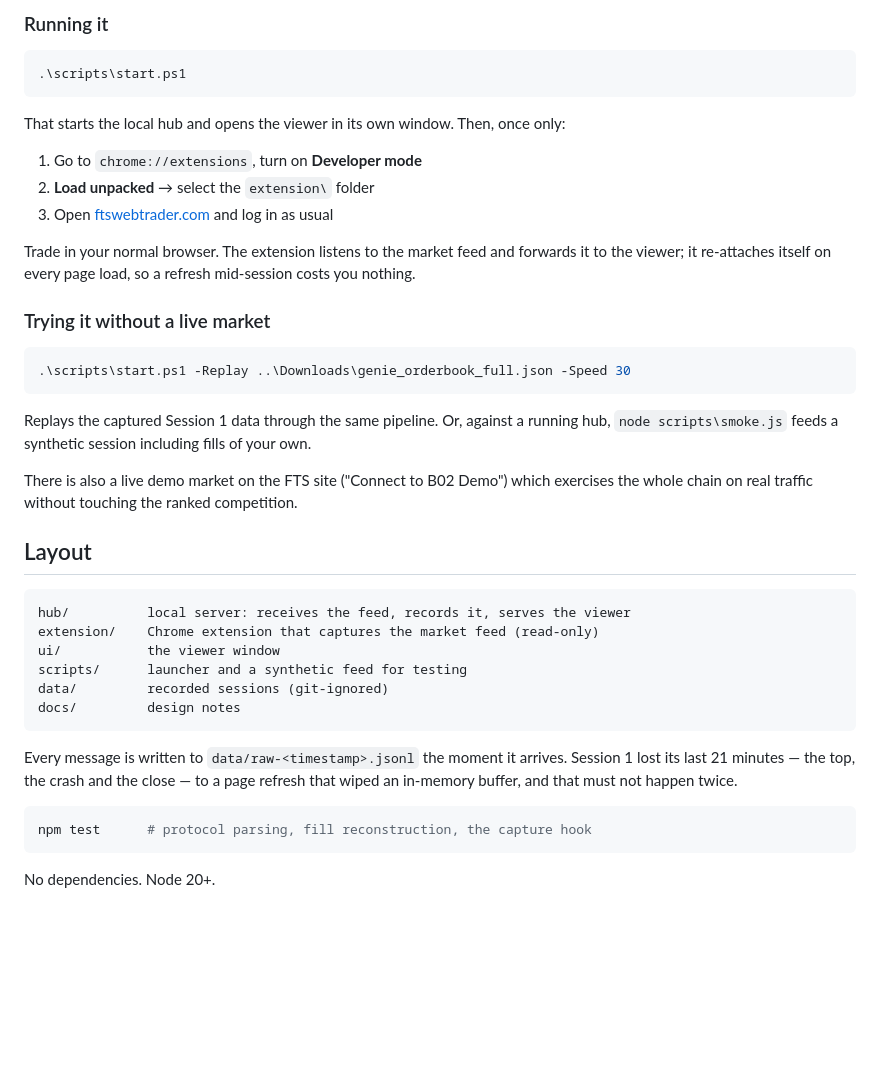
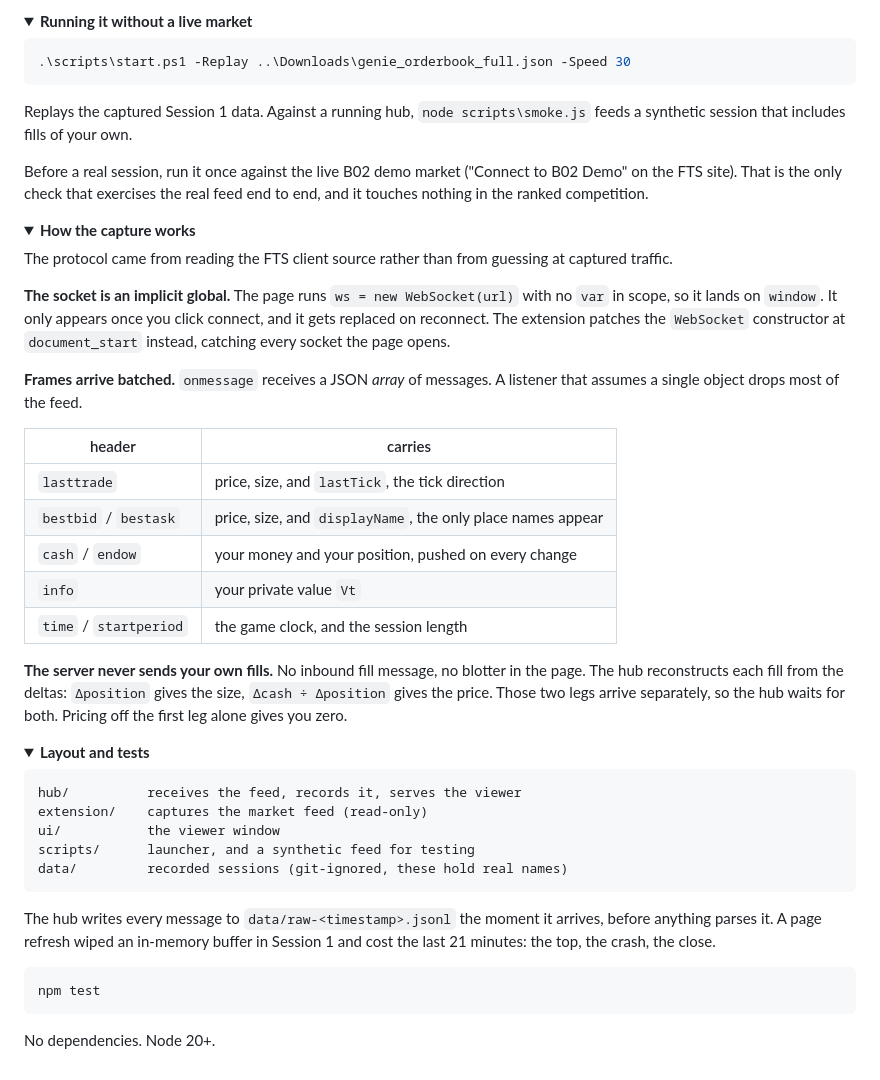
Before and after one commit to baptistecristo/FIN11, a Markdown page: README.md, the part around one of its changes. Drawn GitHub-style; folded sections open; blank space fills up the shorter version.

````diff
--- a/README.md
+++ b/README.md
@@ -76,48 +60,65 @@ automating this site risky. The bot, when it exists, will be a separate program.
-### Running it
-
-```powershell
-.\scripts\start.ps1
-```
-
-That starts the local hub and opens the viewer in its own window. Then, once only:
-
-1. Go to `chrome://extensions`, turn on **Developer mode**
-2. **Load unpacked** → select the `extension\` folder
-3. Open [ftswebtrader.com](http://ftswebtrader.com/) and log in as usual
-
-Trade in your normal browser. The extension listens to the market feed and forwards
-it to the viewer; it re-attaches itself on every page load, so a refresh mid-session
-costs you nothing.
-
-### Trying it without a live market
+<details>
+<summary><b>Running it without a live market</b></summary>
 
 ```powershell
 .\scripts\start.ps1 -Replay ..\Downloads\genie_orderbook_full.json -Speed 30
 ```
 
-Replays the captured Session 1 data through the same pipeline. Or, against a running
-hub, `node scripts\smoke.js` feeds a synthetic session including fills of your own.
+Replays the captured Session 1 data. Against a running hub, `node scripts\smoke.js`
+feeds a synthetic session that includes fills of your own.
 
-There is also a live demo market on the FTS site ("Connect to B02 Demo") which
-exercises the whole chain on real traffic without touching the ranked competition.
+Before a real session, run it once against the live B02 demo market ("Connect to B02
+Demo" on the FTS site). That is the only check that exercises the real feed end to end,
+and it touches nothing in the ranked competition.
 
-## Layout
+</details>
+
+<details>
+<summary><b>How the capture works</b></summary>
+
+The protocol came from reading the FTS client source rather than from guessing at
+captured traffic.
+
+**The socket is an implicit global.** The page runs `ws = new WebSocket(url)` with no
+`var` in scope, so it lands on `window`. It only appears once you click connect, and it
+gets replaced on reconnect. The extension patches the `WebSocket` constructor at
+`document_start` instead, catching every socket the page opens.
+
+**Frames arrive batched.** `onmessage` receives a JSON *array* of messages. A listener
+that assumes a single object drops most of the feed.
+
+| header | carries |
+|---|---|
+| `lasttrade` | price, size, and `lastTick`, the tick direction |
+| `bestbid` / `bestask` | price, size, and `displayName`, the only place names appear |
+| `cash` / `endow` | your money and your position, pushed on every change |
+| `info` | your private value `Vt` |
+| `time` / `startperiod` | the game clock, and the session length |
+
+**The server never sends your own fills.** No inbound fill message, no blotter in the
+page. The hub reconstructs each fill from the deltas: `Δposition` gives the size,
+`Δcash ÷ Δposition` gives the price. Those two legs arrive separately, so the hub waits
+for both. Pricing off the first leg alone gives you zero.
+
+</details>
+
+<details>
+<summary><b>Layout and tests</b></summary>
 
 ```
-hub/          local server: receives the feed, records it, serves the viewer
-extension/    Chrome extension that captures the market feed (read-only)
+hub/          receives the feed, records it, serves the viewer
+extension/    captures the market feed (read-only)
 ui/           the viewer window
-scripts/      launcher and a synthetic feed for testing
-data/         recorded sessions (git-ignored)
-docs/         design notes
+scripts/      launcher, and a synthetic feed for testing
+data/         recorded sessions (git-ignored, these hold real names)
 ```
 
-Every message is written to `data/raw-<timestamp>.jsonl` the moment it arrives.
-Session 1 lost its last 21 minutes — the top, the crash and the close — to a page
-refresh that wiped an in-memory buffer, and that must not happen twice.
+The hub writes every message to `data/raw-<timestamp>.jsonl` the moment it arrives,
+before anything parses it. A page refresh wiped an in-memory buffer in Session 1 and
+cost the last 21 minutes: the top, the crash, the close.
 
 ```powershell
-npm test      # protocol parsing, fill reconstruction, the capture hook
+npm test
 ```
 
 No dependencies. Node 20+.
````
Also changed, not shown: other parts of README.md (+41 -55 lines), docs/viewer.jpg, 4 other files.
